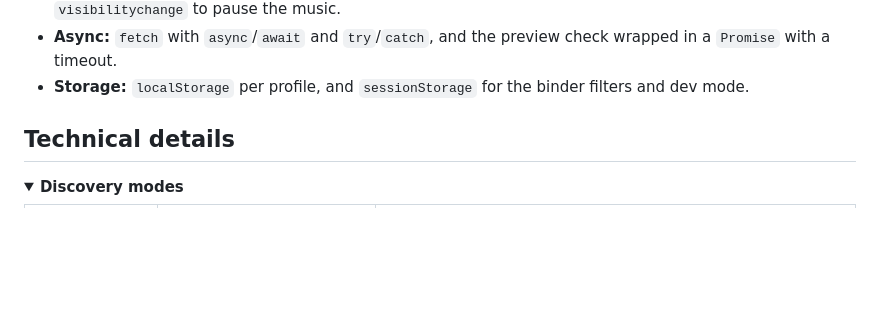
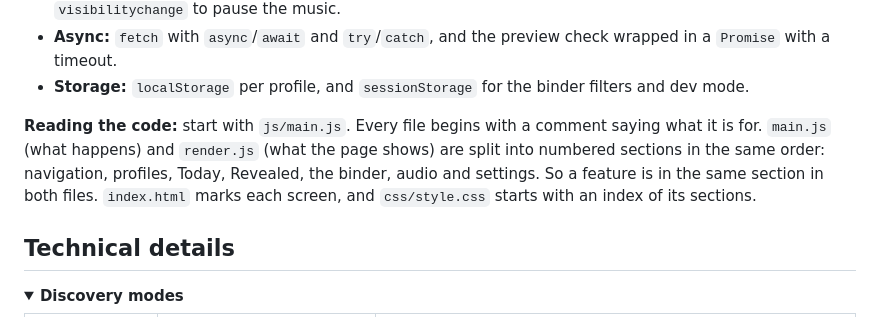
Before and after one commit to PauloDuarteOliveira/unheard, a Markdown page: README.md, the part around the change. Drawn GitHub-style; folded sections open; blank space fills up the shorter version.

Commit message:
docs: add a reading guide for the code to the README

```diff
--- a/README.md
+++ b/README.md
@@ -121,6 +121,8 @@ Small helpers (dates, links, formatting) live in `utils.js`, which most modules
 - **Events:** event delegation for the cards, stars and genre chips, `popstate` for the Back button and `visibilitychange` to pause the music.
 - **Async:** `fetch` with `async`/`await` and `try`/`catch`, and the preview check wrapped in a `Promise` with a timeout.
 - **Storage:** `localStorage` per profile, and `sessionStorage` for the binder filters and dev mode.
+
+**Reading the code:** start with `js/main.js`. Every file begins with a comment saying what it is for. `main.js` (what happens) and `render.js` (what the page shows) are split into numbered sections in the same order: navigation, profiles, Today, Revealed, the binder, audio and settings. So a feature is in the same section in both files. `index.html` marks each screen, and `css/style.css` starts with an index of its sections.
 
 ## Technical details
 
```
